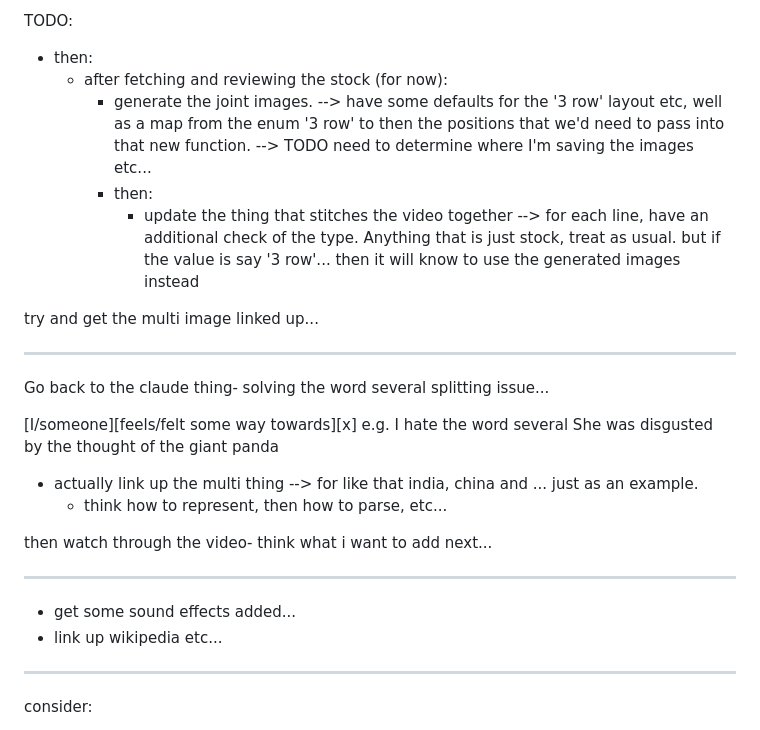
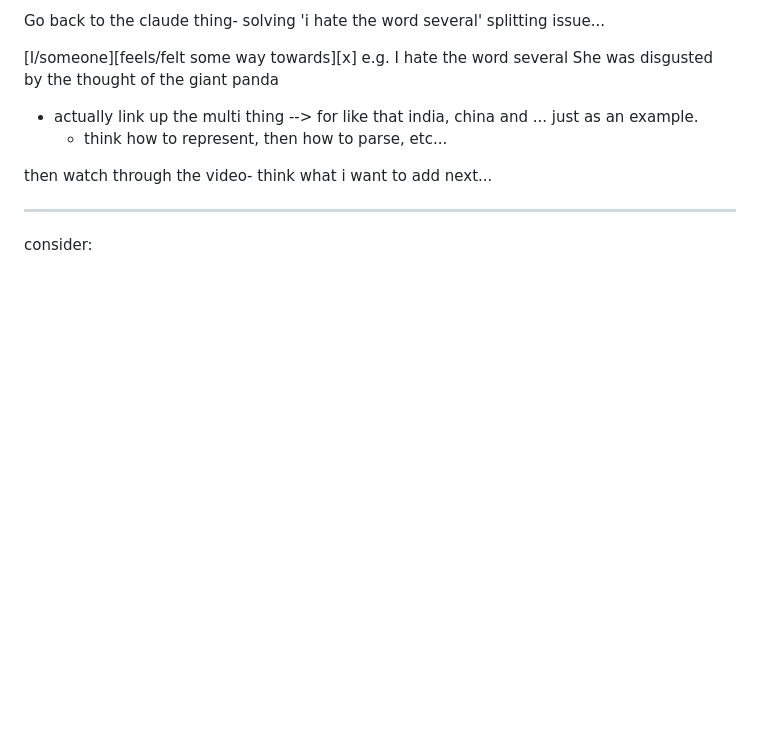
Before and after one commit to L-Holmes/new-video-generator, a Markdown page: TODO.md, the part around one of its changes. Drawn GitHub-style; blank space fills up the shorter version.

```diff
--- a/TODO.md
+++ b/TODO.md
@@ -118,26 +14,4 @@ input_line:{
-TODO:
-- then:
-    - after fetching and reviewing the stock (for now):
-        - generate the joint images.
-            --> have some defaults for the '3 row' layout etc, well as a map from the enum '3 row' to then the positions that we'd need to pass into that new function.
-            --> TODO need to determine where I'm saving the images etc...
-        - then:
-            - update the thing that stitches the video together
-            --> for each line, have an additional check of the type. Anything that is just stock, treat as usual. but if the value is say '3 row'... then it will know to use the generated images instead
-
-
-
-
-
-
-
-
-try and get the multi image linked up...
-
-
---------
-
-Go back to the claude thing- solving the word several splitting issue...
+Go back to the claude thing- solving 'i hate the word several' splitting issue...
 
 
 [I/someone][feels/felt some way towards][x]
@@ -154,11 +28,6 @@ She was disgusted by the thought of the giant panda
 then watch through the video- think what i want to add next...
 
 -----
-
-- get some sound effects added...
-- link up wikipedia etc...
-
------------------
 
 consider:
 - just simple things like:
```
Also changed, not shown: other parts of TODO.md (+2 -106 lines).
